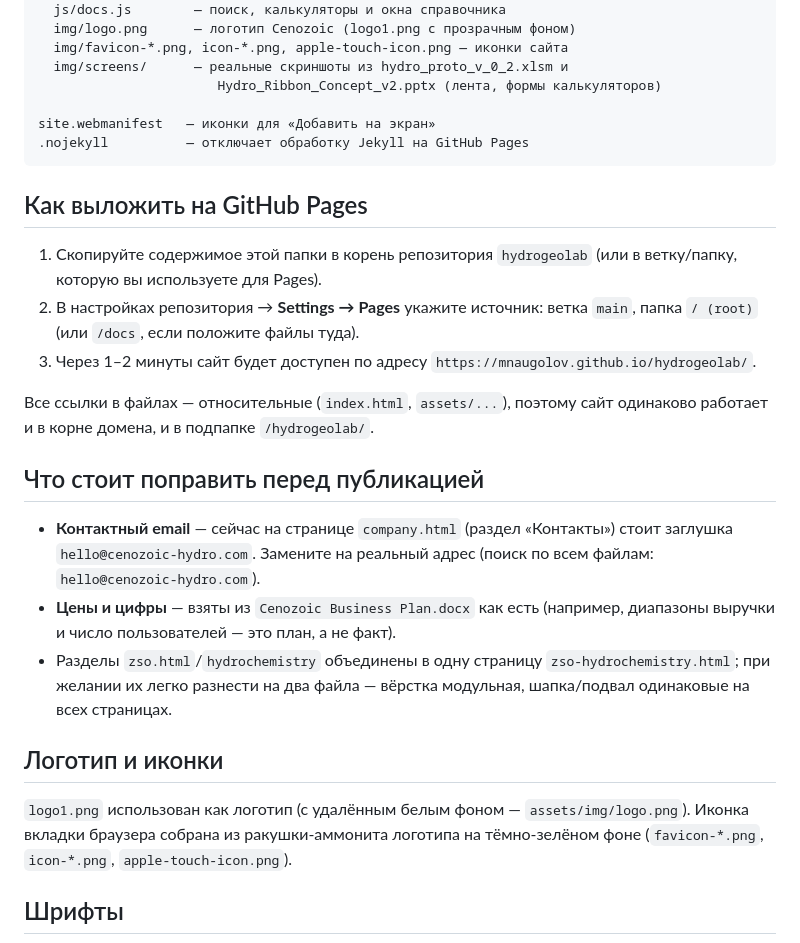
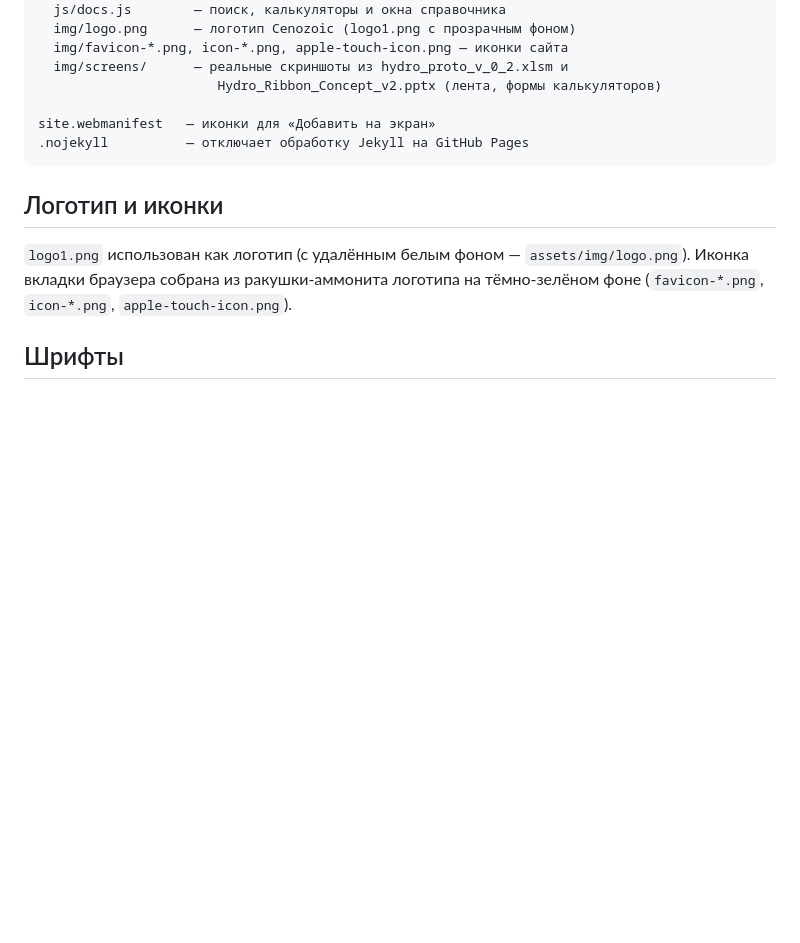
Before and after one commit to MNaugolnov/hydrogeolab, a Markdown page: README.md, the part around the change. Drawn GitHub-style; blank space fills up the shorter version.

````diff
--- a/README.md
+++ b/README.md
@@ -41,29 +41,6 @@ site.webmanifest   — иконки для «Добавить на экран»
 .nojekyll          — отключает обработку Jekyll на GitHub Pages
 ```
 
-## Как выложить на GitHub Pages
-
-1. Скопируйте содержимое этой папки в корень репозитория `hydrogeolab`
-   (или в ветку/папку, которую вы используете для Pages).
-2. В настройках репозитория → **Settings → Pages** укажите источник:
-   ветка `main`, папка `/ (root)` (или `/docs`, если положите файлы туда).
-3. Через 1–2 минуты сайт будет доступен по адресу
-   `https://mnaugolov.github.io/hydrogeolab/`.
-
-Все ссылки в файлах — относительные (`index.html`, `assets/...`), поэтому
-сайт одинаково работает и в корне домена, и в подпапке `/hydrogeolab/`.
-
-## Что стоит поправить перед публикацией
-
-- **Контактный email** — сейчас на странице `company.html` (раздел «Контакты»)
-  стоит заглушка `hello@cenozoic-hydro.com`. Замените на реальный адрес
-  (поиск по всем файлам: `hello@cenozoic-hydro.com`).
-- **Цены и цифры** — взяты из `Cenozoic Business Plan.docx` как есть
-  (например, диапазоны выручки и число пользователей — это план, а не факт).
-- Разделы `zso.html`/`hydrochemistry` объединены в одну страницу
-  `zso-hydrochemistry.html`; при желании их легко разнести на два файла —
-  вёрстка модульная, шапка/подвал одинаковые на всех страницах.
-
 ## Логотип и иконки
 
 `logo1.png` использован как логотип (с удалённым белым фоном —
````
